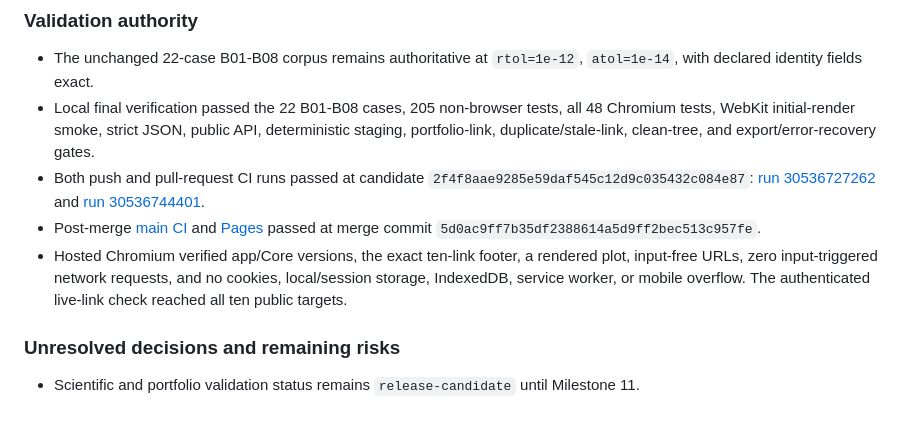
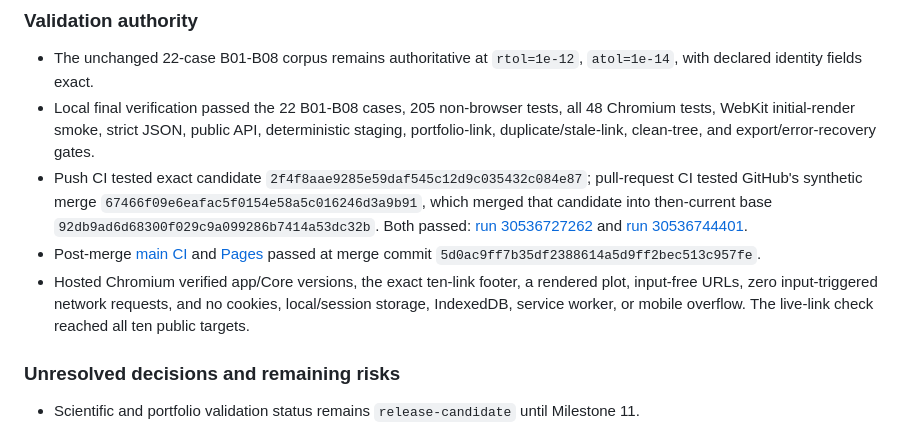
Before and after one commit to reblocke/conf_curve_likelihood, a Markdown page: docs/migration/MIGRATION_LOG.md, the part around one of its changes. GitHub-like rendering.

```diff
--- a/docs/migration/MIGRATION_LOG.md
+++ b/docs/migration/MIGRATION_LOG.md
@@ -217,8 +246,9 @@
 - Local final verification passed the 22 B01-B08 cases, 205 non-browser tests, all 48 Chromium
   tests, WebKit initial-render smoke, strict JSON, public API, deterministic staging,
   portfolio-link, duplicate/stale-link, clean-tree, and export/error-recovery gates.
-- Both push and pull-request CI runs passed at candidate
-  `2f4f8aae9285e59daf545c12d9c035432c084e87`:
+- Push CI tested exact candidate `2f4f8aae9285e59daf545c12d9c035432c084e87`; pull-request
+  CI tested GitHub's synthetic merge `67466f09e6eafac5f0154e58a5c016246d3a9b91`, which merged
+  that candidate into then-current base `92db9ad6d68300f029c9a099286b7414a53dc32b`. Both passed:
   [run 30536727262](https://github.com/reblocke/conf_curve_likelihood/actions/runs/30536727262)
   and
   [run 30536744401](https://github.com/reblocke/conf_curve_likelihood/actions/runs/30536744401).
@@ -227,8 +257,7 @@
   passed at merge commit `5d0ac9ff7b35df2388614a5d9ff2bec513c957fe`.
 - Hosted Chromium verified app/Core versions, the exact ten-link footer, a rendered plot, input-free
   URLs, zero input-triggered network requests, and no cookies, local/session storage, IndexedDB,
-  service worker, or mobile overflow. The authenticated live-link check reached all ten public
-  targets.
+  service worker, or mobile overflow. The live-link check reached all ten public targets.
 
 ### Unresolved decisions and remaining risks
 
```
Also changed, not shown: other parts of docs/migration/MIGRATION_LOG.md (+33 -4 lines).
